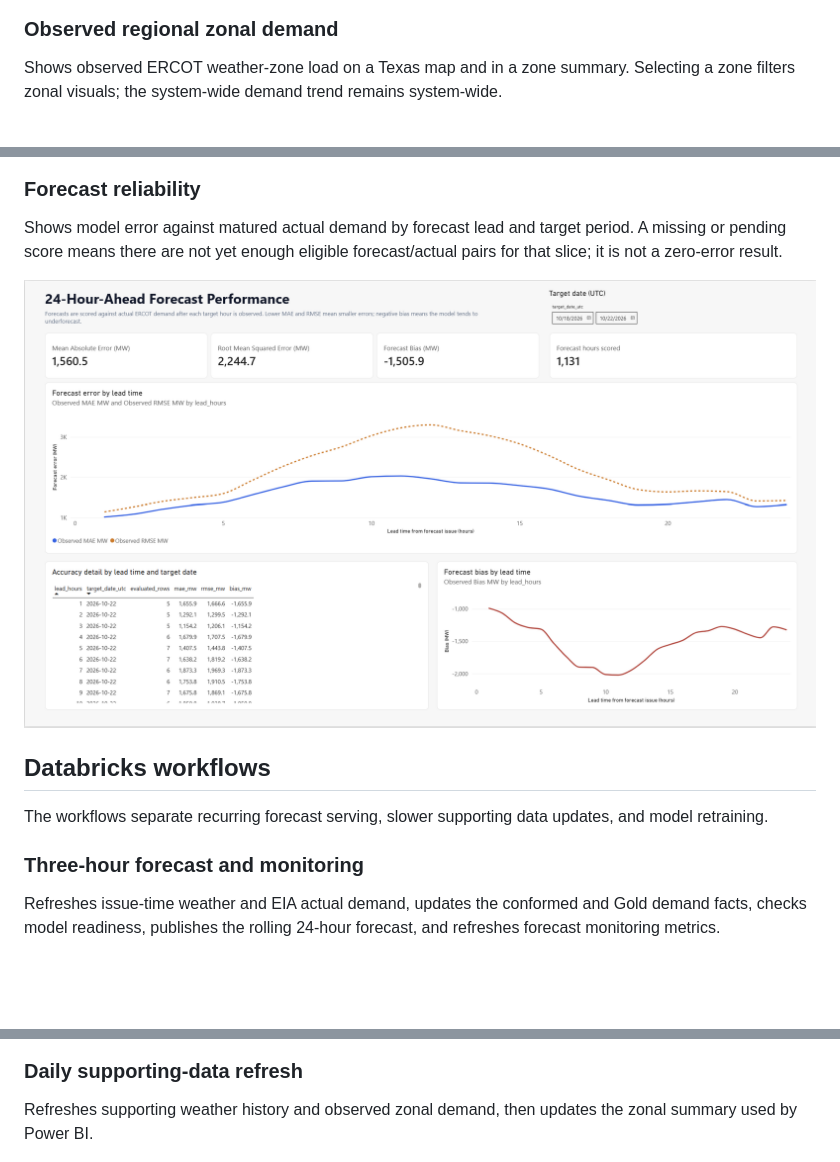
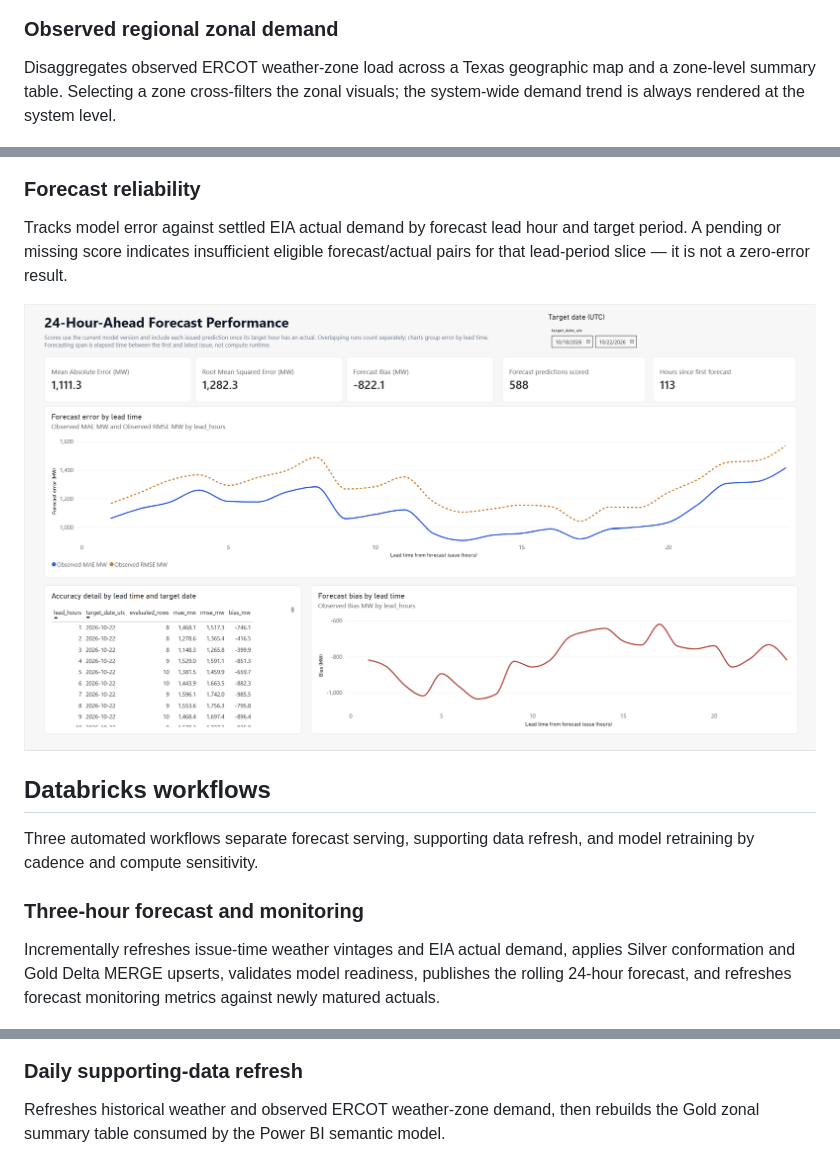
Before and after one commit to FAHIM-M-K/RegionalElectricityDemandForecasting-OperationalAnalyticsPlatform, a Markdown page: README.md, 3 parts joined by grey strips. Rendered like a GitHub page; pictures changed too: images/powerbi/5_Reilability.png; blank space fills up the shorter version.

```diff
--- a/README.md
+++ b/README.md
@@ -39,29 +39,29 @@ Explores the relationship between observed load and population-weighted weather,
 
 ### Observed regional zonal demand
 
-Shows observed ERCOT weather-zone load on a Texas map and in a zone summary. Selecting a zone filters zonal visuals; the system-wide demand trend remains system-wide.
+Disaggregates observed ERCOT weather-zone load across a Texas geographic map and a zone-level summary table. Selecting a zone cross-filters the zonal visuals; the system-wide demand trend is always rendered at the system level.
 
 ![Observed Regional Zonal Demand](images/powerbi/4_Observed.png)
 
 ### Forecast reliability
 
-Shows model error against matured actual demand by forecast lead and target period. A missing or pending score means there are not yet enough eligible forecast/actual pairs for that slice; it is not a zero-error result.
+Tracks model error against settled EIA actual demand by forecast lead hour and target period. A pending or missing score indicates insufficient eligible forecast/actual pairs for that lead-period slice — it is not a zero-error result.
 
 ![Forecast Reliability](images/powerbi/5_Reilability.png)
 
 ## Databricks workflows
 
-The workflows separate recurring forecast serving, slower supporting data updates, and model retraining.
+Three automated workflows separate forecast serving, supporting data refresh, and model retraining by cadence and compute sensitivity.
 
 ### Three-hour forecast and monitoring
 
-Refreshes issue-time weather and EIA actual demand, updates the conformed and Gold demand facts, checks model readiness, publishes the rolling 24-hour forecast, and refreshes forecast monitoring metrics.
+Incrementally refreshes issue-time weather vintages and EIA actual demand, applies Silver conformation and Gold Delta MERGE upserts, validates model readiness, publishes the rolling 24-hour forecast, and refreshes forecast monitoring metrics against newly matured actuals.
 
 ![Three-hour forecast and monitoring workflow](images/databricks/Job_Hour_3.png)
 
 ### Daily supporting-data refresh
 
-Refreshes supporting weather history and observed zonal demand, then updates the zonal summary used by Power BI.
+Refreshes historical weather and observed ERCOT weather-zone demand, then rebuilds the Gold zonal summary table consumed by the Power BI semantic model.
 
 ![Daily data refresh workflow](images/databricks/Job_Daily.png)
 
```
Also changed, not shown: other parts of README.md (+33 -33 lines), images/powerbi/1_ExecutiveForecast.png, images/powerbi/Reliability_01.png (added).
